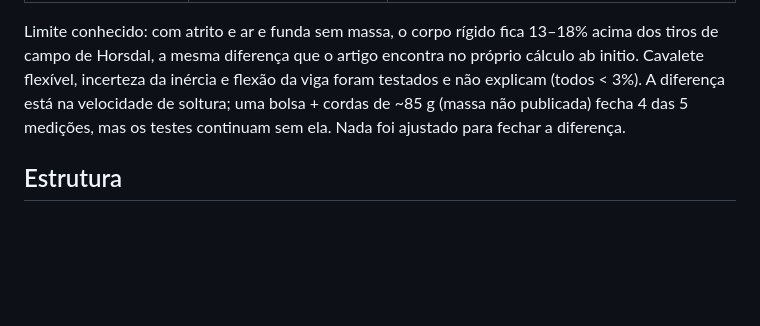
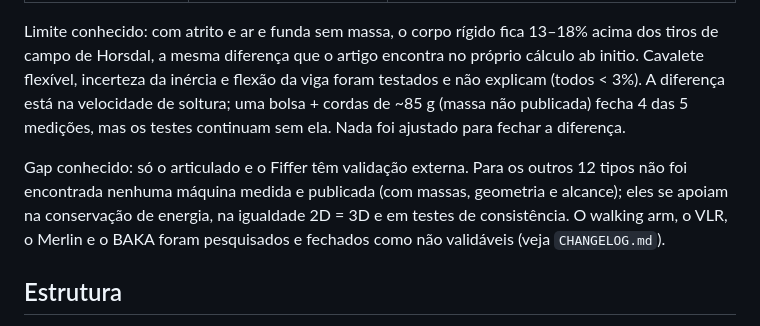
Before and after one commit to AugustoBosa/trebuchet, a Markdown page: README.md, the part around the change. Rendered like a GitHub page; blank space fills up the shorter version.

Commit message:
README: external validation of the other 12 kinds as a known gap
Co-Authored-By: Claude Opus 5.5 <noreply@anthropic.com>

```diff
--- a/README.md
+++ b/README.md
@@ -29,6 +29,8 @@ A física foi conferida contra fontes externas, e os testes guardam os números
 
 Limite conhecido: com atrito e ar e funda sem massa, o corpo rígido fica 13–18% acima dos tiros de campo de Horsdal, a mesma diferença que o artigo encontra no próprio cálculo ab initio. Cavalete flexível, incerteza da inércia e flexão da viga foram testados e não explicam (todos < 3%). A diferença está na velocidade de soltura; uma bolsa + cordas de ~85 g (massa não publicada) fecha 4 das 5 medições, mas os testes continuam sem ela. Nada foi ajustado para fechar a diferença.
 
+Gap conhecido: só o articulado e o Fiffer têm validação externa. Para os outros 12 tipos não foi encontrada nenhuma máquina medida e publicada (com massas, geometria e alcance); eles se apoiam na conservação de energia, na igualdade 2D = 3D e em testes de consistência. O walking arm, o VLR, o Merlin e o BAKA foram pesquisados e fechados como não validáveis (veja `CHANGELOG.md`).
+
 ## Estrutura
 
 `src/physics` (solver plano) · `src/physics3d` (solver 3D) · `src/presets.ts` (os tipos) · `src/optimize.ts` (otimizador) · `src/structure.ts`, `src/parts.ts`, `src/materials.ts` (peças e verificação) · `src/main.ts` (interface) · `test/` (testes).
```
